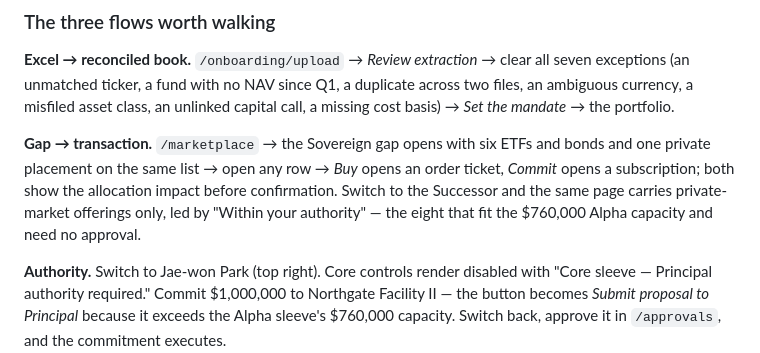
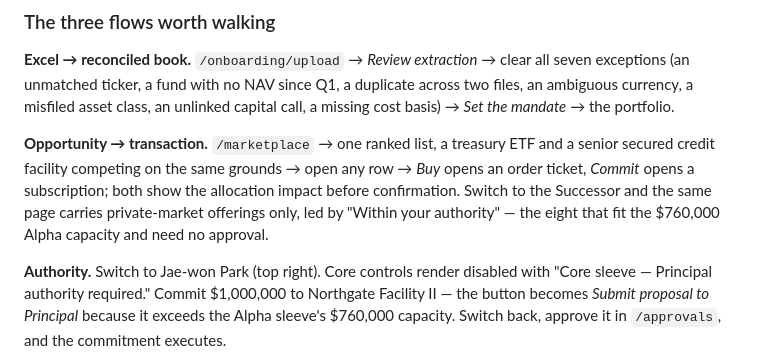
Before and after one commit to oDK1/barbell-prototype, a Markdown page: README.md, the part around the change. GitHub-like rendering.

Commit message:
Reword the walkthrough away from gap framing
Co-Authored-By: Claude Opus 5 <noreply@anthropic.com>

```diff
--- a/README.md
+++ b/README.md
@@ -78,11 +78,11 @@ exceptions (an unmatched ticker, a fund with no NAV since Q1, a duplicate across
 ambiguous currency, a misfiled asset class, an unlinked capital call, a missing cost basis) →
 *Set the mandate* → the portfolio.
 
-**Gap → transaction.** `/marketplace` → the Sovereign gap opens with six ETFs and bonds and one
-private placement on the same list → open any row → *Buy* opens an order ticket, *Commit* opens a
-subscription; both show the allocation impact before confirmation. Switch to the Successor and the
-same page carries private-market offerings only, led by "Within your authority" — the eight that
-fit the $760,000 Alpha capacity and need no approval.
+**Opportunity → transaction.** `/marketplace` → one ranked list, a treasury ETF and a senior
+secured credit facility competing on the same grounds → open any row → *Buy* opens an order ticket,
+*Commit* opens a subscription; both show the allocation impact before confirmation. Switch to the
+Successor and the same page carries private-market offerings only, led by "Within your authority" —
+the eight that fit the $760,000 Alpha capacity and need no approval.
 
 **Authority.** Switch to Jae-won Park (top right). Core controls render disabled with
 "Core sleeve — Principal authority required." Commit $1,000,000 to Northgate Facility II — the
```
